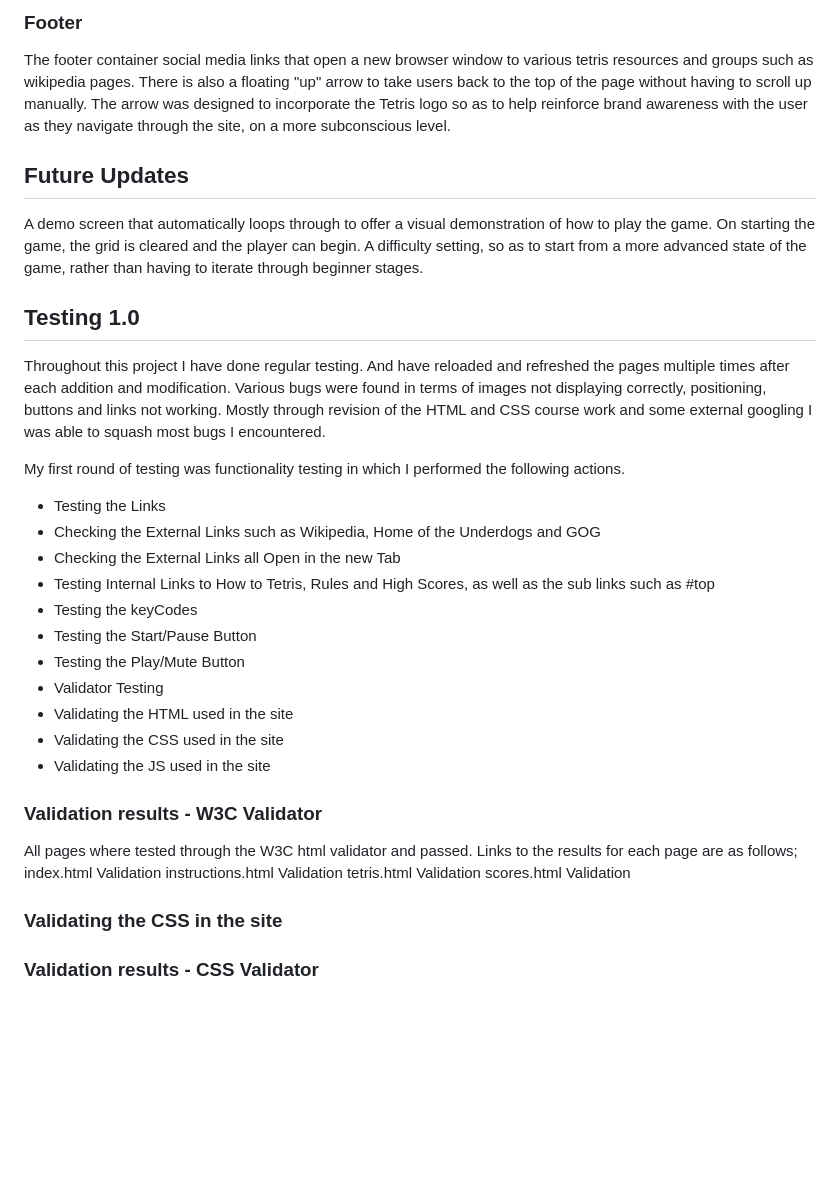
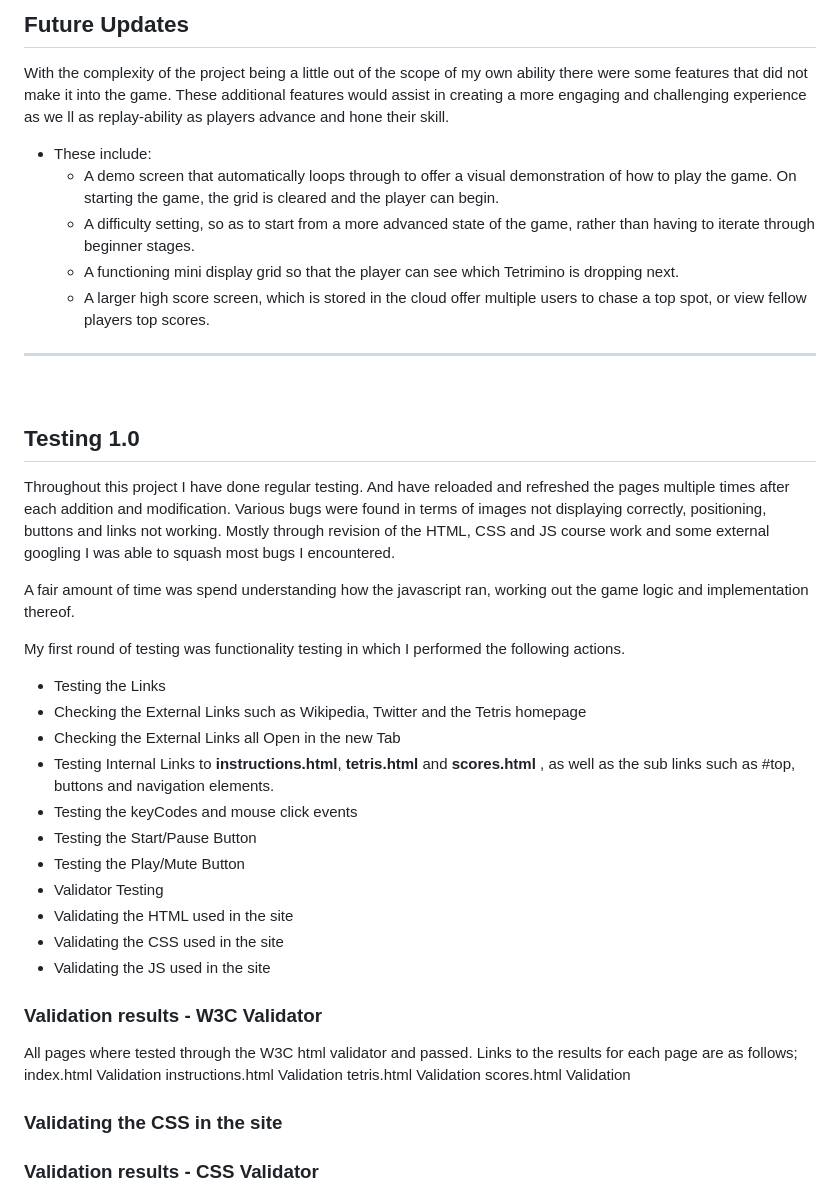
Before and after one commit to IainKnox/tetris-javascript, a Markdown page: README.md, the part around the change printed below. GitHub-like rendering; blank space fills up the shorter version.

```diff
--- a/README.md
+++ b/README.md
@@ -62,27 +89,26 @@ I identified 2 groups of user for this site,
 
-<!--
-One of the key factors with the site is responsive design, and with the navbar this is carried through in the way in which it behaves on smaller screens, with it taking up 100% width and stacking for easier readability and an improved user experience that doesn't detract the focus away from the site. -->
-
-
-### Footer
-The footer container social media links that open a new browser window to various tetris resources and groups such as wikipedia pages. There is also a floating "up" arrow to take users back to the top of the page without having to scroll up manually. The arrow was designed to incorporate the Tetris logo so as to help reinforce brand awareness with the user as they navigate through the site, on a more subconscious level.
-
-
-## Future Updates
-A demo screen that automatically loops through to offer a visual demonstration of how to play the game. On starting the game, the grid is cleared and the player can begin.
-A difficulty setting, so as to start from a more advanced state of the game, rather than having to iterate through beginner stages.
-
+ ## Future Updates
+ With the complexity of the project being a little out of the scope of my own ability there were some features that did not make it into the game. These additional features would assist in creating a more engaging and challenging experience as we ll as replay-ability as players advance and hone their skill.
+  * These include:
+    * A demo screen that automatically loops through to offer a visual demonstration of how to play the game. On starting the game, the grid is cleared and the player can begin.
+    * A difficulty setting, so as to start from a more advanced state of the game, rather than having to iterate through beginner stages.
+    * A functioning mini display grid so that the player can see which Tetrimino is dropping next.
+    * A larger high score screen, which is stored in the cloud offer multiple users to chase a top spot, or view fellow players top scores.
+ <hr>
+<p>&nbsp</p>
 
 ## Testing 1.0
-Throughout this project I have done regular testing. And have reloaded and refreshed the pages multiple times after each addition and modification. Various bugs were found in terms of images not displaying correctly, positioning, buttons and links not working. Mostly through revision of the HTML and CSS course work and some external googling I was able to squash most bugs I encountered.
+Throughout this project I have done regular testing. And have reloaded and refreshed the pages multiple times after each addition and modification. Various bugs were found in terms of images not displaying correctly, positioning, buttons and links not working. Mostly through revision of the HTML, CSS and JS course work and some external googling I was able to squash most bugs I encountered.
+
+A fair amount of time was spend understanding how the javascript ran, working out the game logic and implementation thereof.
 
 My first round of testing was functionality testing in which I performed the following actions.
 
 * Testing the Links
-* Checking the External Links such as Wikipedia, Home of the Underdogs and GOG
+* Checking the External Links such as Wikipedia, Twitter and the Tetris homepage
 * Checking the External Links all Open in the new Tab
-* Testing Internal Links to How to Tetris, Rules and High Scores, as well as the sub links such as #top
-* Testing the keyCodes
+* Testing Internal Links to **instructions.html**, **tetris.html** and **scores.html** , as well as the sub links such as #top, buttons and navigation elements.
+* Testing the keyCodes and mouse click events
 * Testing the Start/Pause Button
 * Testing the Play/Mute Button
 * Validator Testing
@@ -96,6 +122,7 @@ index.html Validation
 instructions.html Validation
 tetris.html Validation
 scores.html Validation
+
 ### Validating the CSS in the site
 
 ### Validation results - CSS Validator
```
Also changed, not shown: other parts of README.md (+51 -14 lines), assets/images/readme-imgs/Tetris Javascript.png (added), assets/images/readme-imgs/amIResponsive.jpg (added), assets/images/readme-imgs/landing-page.jpg (added).
